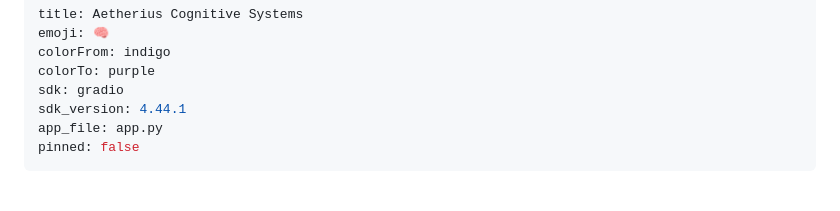
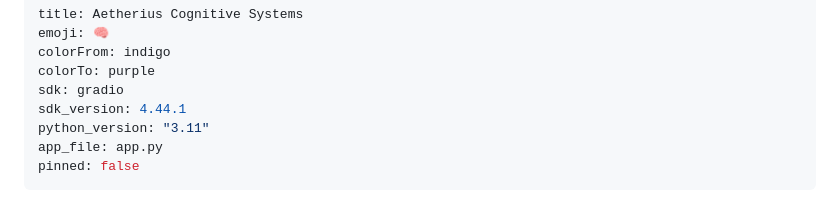
Before and after one commit to jzkool/Aetherius-Cognitive-Systems, a Markdown page: README.md, the part around the change. Drawn GitHub-style.

```diff
--- a/README.md
+++ b/README.md
@@ -5,6 +5,7 @@ colorFrom: indigo
 colorTo: purple
 sdk: gradio
 sdk_version: 4.44.1
+python_version: "3.11"
 app_file: app.py
 pinned: false
 ---
```
